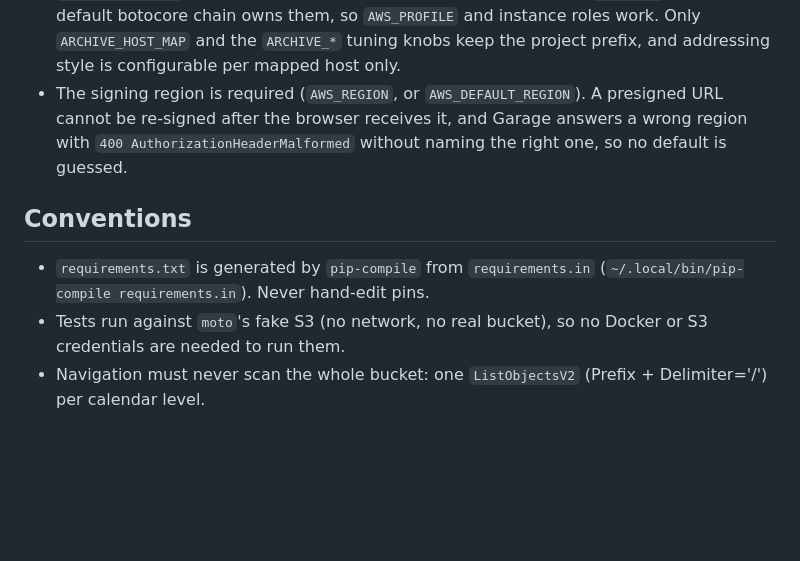
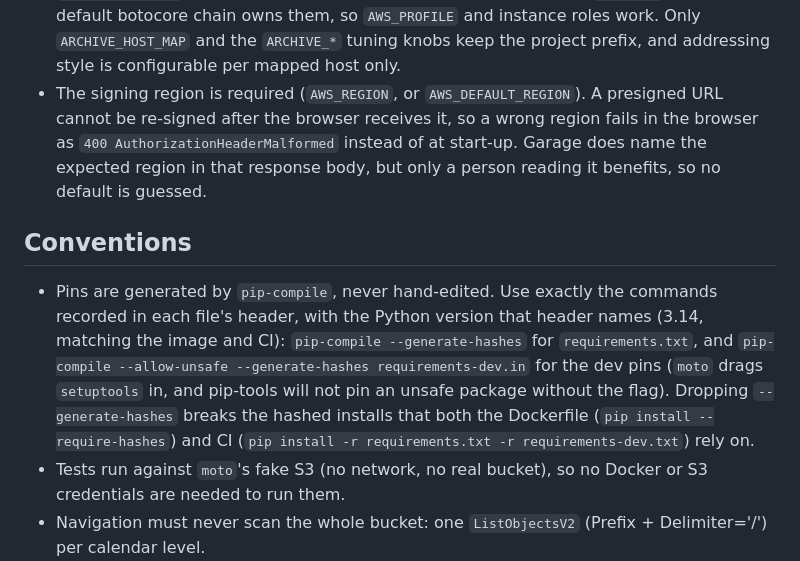
Before and after one commit to IvanBoykov/archive-viewer, a Markdown page: AGENTS.md, the part around the change. Rendered like a GitHub page; blank space fills up the shorter version.

```diff
--- a/AGENTS.md
+++ b/AGENTS.md
@@ -25,13 +25,21 @@ S3-compatible bucket, plus a Vanilla-JS accessible modal video player.
   `ARCHIVE_*` tuning knobs keep the project prefix, and addressing style is
   configurable per mapped host only.
 - The signing region is required (`AWS_REGION`, or `AWS_DEFAULT_REGION`). A
-  presigned URL cannot be re-signed after the browser receives it, and Garage
-  answers a wrong region with `400 AuthorizationHeaderMalformed` without naming
-  the right one, so no default is guessed.
+  presigned URL cannot be re-signed after the browser receives it, so a wrong
+  region fails in the browser as `400 AuthorizationHeaderMalformed` instead of
+  at start-up. Garage does name the expected region in that response body, but
+  only a person reading it benefits, so no default is guessed.
 
 ## Conventions
-- `requirements.txt` is generated by `pip-compile` from `requirements.in`
-  (`~/.local/bin/pip-compile requirements.in`). Never hand-edit pins.
+- Pins are generated by `pip-compile`, never hand-edited. Use exactly the
+  commands recorded in each file's header, with the Python version that header
+  names (3.14, matching the image and CI):
+  `pip-compile --generate-hashes` for `requirements.txt`, and
+  `pip-compile --allow-unsafe --generate-hashes requirements-dev.in` for the dev
+  pins (`moto` drags `setuptools` in, and pip-tools will not pin an unsafe
+  package without the flag). Dropping `--generate-hashes` breaks the hashed
+  installs that both the Dockerfile (`pip install --require-hashes`) and CI
+  (`pip install -r requirements.txt -r requirements-dev.txt`) rely on.
 - Tests run against `moto`'s fake S3 (no network, no real bucket), so no
   Docker or S3 credentials are needed to run them.
 - Navigation must never scan the whole bucket: one `ListObjectsV2`
```
Also changed, not shown: README.md (+31 -13 lines).
